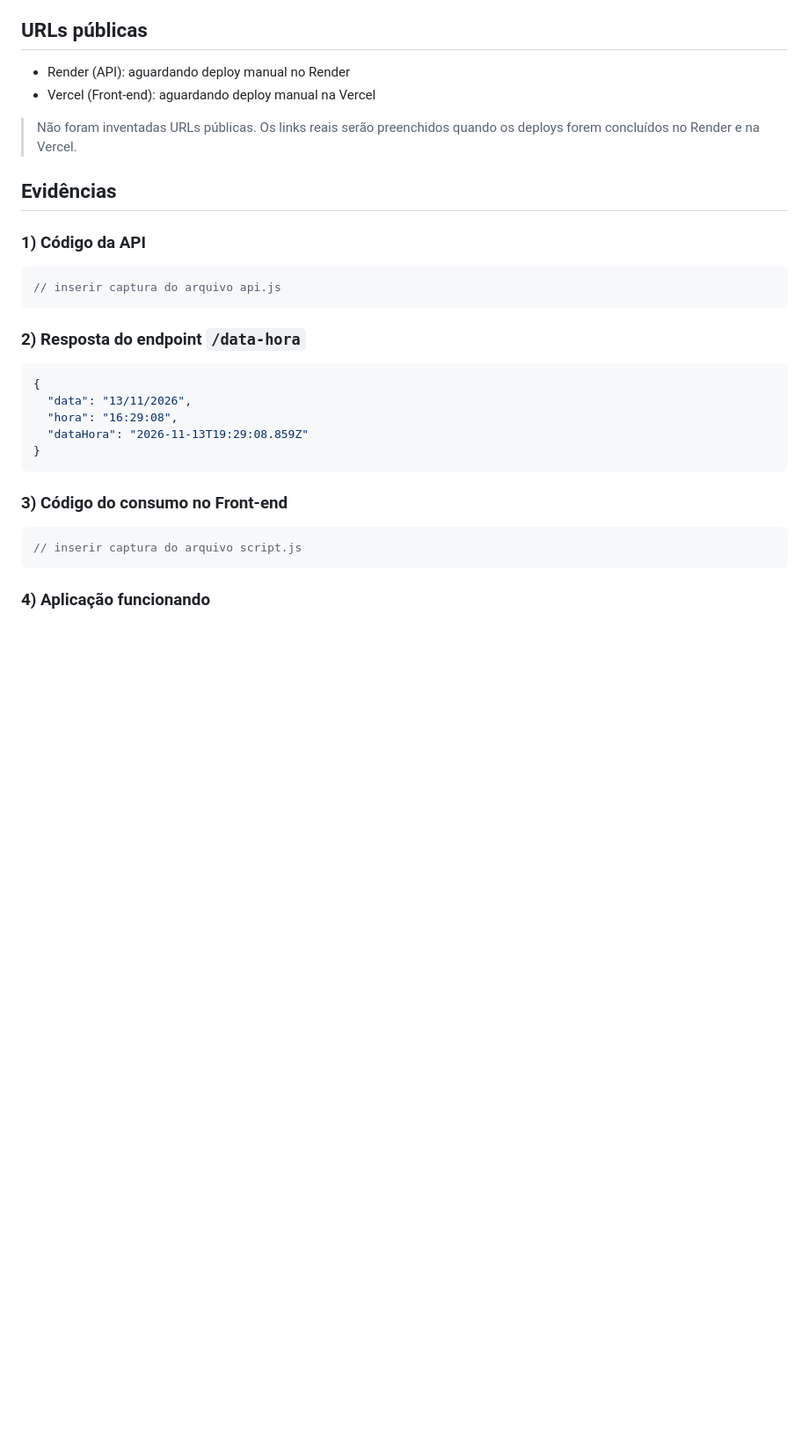
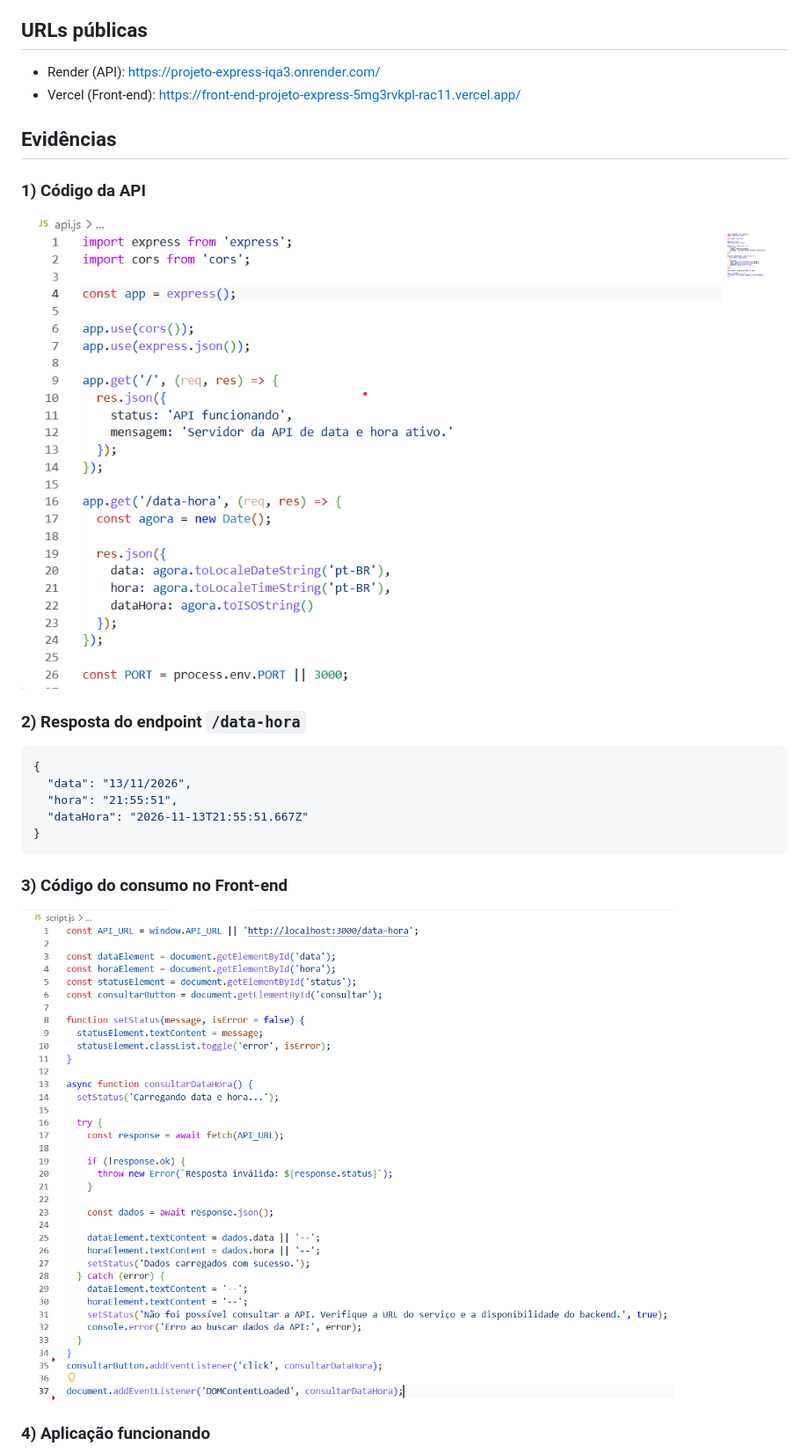
Before and after one commit to Ry4nBR/projeto-express, a Markdown page: ENTREGA-AULA-04.md, the part around one of its changes. Shown at 88% size. Drawn GitHub-style; pictures changed too: evidencias/api.png (added), evidencias/script.png (added); blank space fills up the shorter version.

Commit message:
docs(aula-04): finaliza entrega com evidencias
Co-authored-by: Copilot <223556219+Copilot@users.noreply.github.com>

````diff
--- a/ENTREGA-AULA-04.md
+++ b/ENTREGA-AULA-04.md
@@ -27,34 +27,32 @@ A API foi desenvolvida com Express e CORS para permitir acesso de outros domíni
 
 ## URLs públicas
 
-- Render (API): aguardando deploy manual no Render
-- Vercel (Front-end): aguardando deploy manual na Vercel
+- Render (API): https://projeto-express-iqa3.onrender.com/
+- Vercel (Front-end): https://front-end-projeto-express-5mg3rvkpl-rac11.vercel.app/
 
-> Não foram inventadas URLs públicas. Os links reais serão preenchidos quando os deploys forem concluídos no Render e na Vercel.
+
 
 ## Evidências
 
 ### 1) Código da API
 
-```js
-// inserir captura do arquivo api.js
-```
+
+![Imagem da API](./evidencias/api.png)
+
 
 ### 2) Resposta do endpoint `/data-hora`
 
 ```json
 {
   "data": "13/11/2026",
-  "hora": "16:29:08",
-  "dataHora": "2026-11-13T19:29:08.859Z"
+  "hora": "21:55:51",
+  "dataHora": "2026-11-13T21:55:51.667Z"
 }
 ```
 
 ### 3) Código do consumo no Front-end
 
-```js
-// inserir captura do arquivo script.js
-```
+![Imagem do Script](./evidencias/script.png)
 
 ### 4) Aplicação funcionando
 
````
Also changed, not shown: other parts of ENTREGA-AULA-04.md (+0 -20 lines), evidencias/aplicacao-funcionando.png (added), evidencias/render-painel.png (added), evidencias/vercel-painel.png (added).
